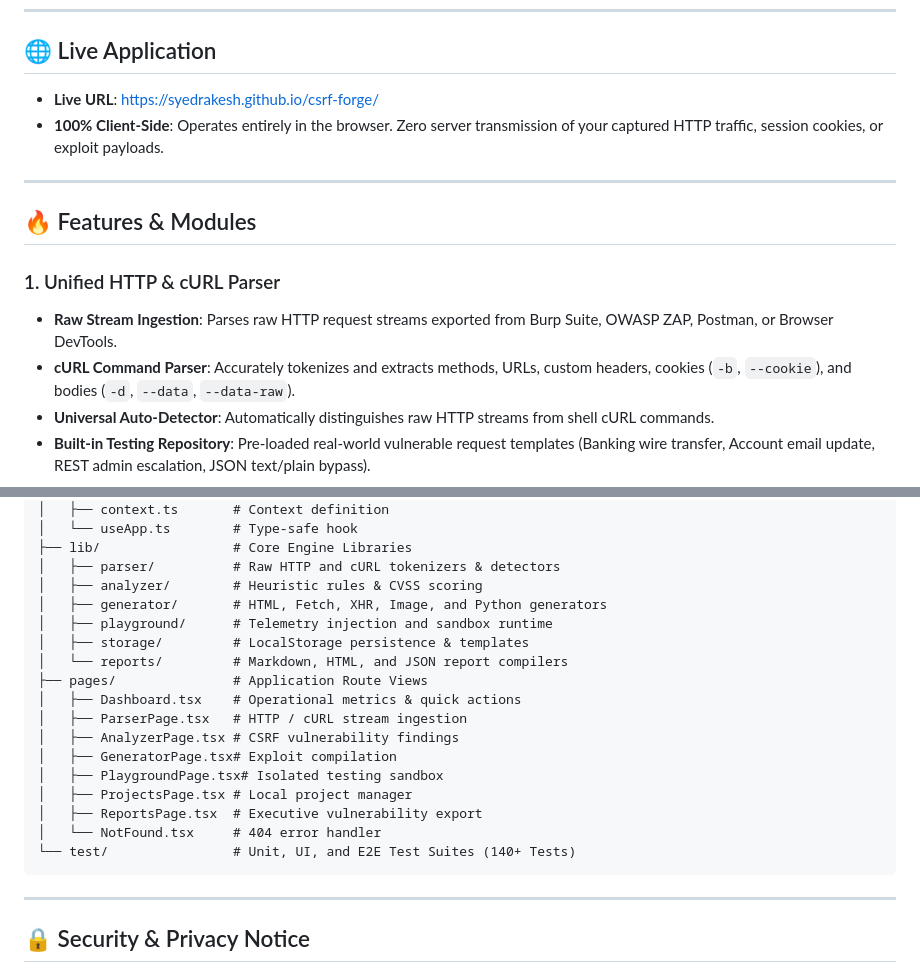
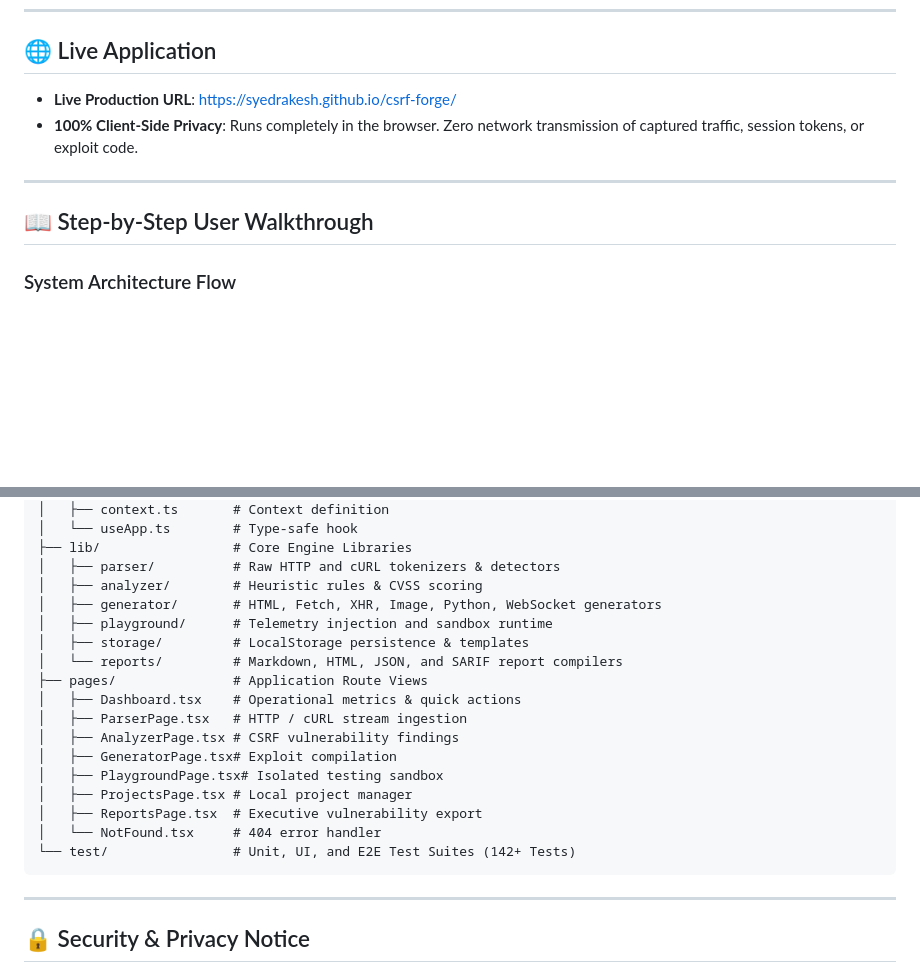
Before and after one commit to syedrakesh/csrf-forge, a Markdown page: README.md, 2 parts joined by grey strips. Drawn GitHub-style; blank space fills up the shorter version.

````diff
--- a/README.md
+++ b/README.md
@@ -17,16 +16,12 @@ A modern, high-performance, client-side cybersecurity tool for security engineer
 
 ## 🌐 Live Application
 
-- **Live URL**: [https://syedrakesh.github.io/csrf-forge/](https://syedrakesh.github.io/csrf-forge/)
-- **100% Client-Side**: Operates entirely in the browser. Zero server transmission of your captured HTTP traffic, session cookies, or exploit payloads.
+- **Live Production URL**: [https://syedrakesh.github.io/csrf-forge/](https://syedrakesh.github.io/csrf-forge/)
+- **100% Client-Side Privacy**: Runs completely in the browser. Zero network transmission of captured traffic, session tokens, or exploit code.
 
 ---
 
-## 🔥 Features & Modules
+## 📖 Step-by-Step User Walkthrough
 
-### 1. Unified HTTP & cURL Parser
-- **Raw Stream Ingestion**: Parses raw HTTP request streams exported from Burp Suite, OWASP ZAP, Postman, or Browser DevTools.
-- **cURL Command Parser**: Accurately tokenizes and extracts methods, URLs, custom headers, cookies (`-b`, `--cookie`), and bodies (`-d`, `--data`, `--data-raw`).
-- **Universal Auto-Detector**: Automatically distinguishes raw HTTP streams from shell cURL commands.
-- **Built-in Testing Repository**: Pre-loaded real-world vulnerable request templates (Banking wire transfer, Account email update, REST admin escalation, JSON text/plain bypass).
+### System Architecture Flow
 
@@ -100,10 +165,10 @@ src/
 ├── lib/                 # Core Engine Libraries
 │   ├── parser/          # Raw HTTP and cURL tokenizers & detectors
 │   ├── analyzer/        # Heuristic rules & CVSS scoring
-│   ├── generator/       # HTML, Fetch, XHR, Image, and Python generators
+│   ├── generator/       # HTML, Fetch, XHR, Image, Python, WebSocket generators
 │   ├── playground/      # Telemetry injection and sandbox runtime
 │   ├── storage/         # LocalStorage persistence & templates
-│   └── reports/         # Markdown, HTML, and JSON report compilers
+│   └── reports/         # Markdown, HTML, JSON, and SARIF report compilers
 ├── pages/               # Application Route Views
 │   ├── Dashboard.tsx    # Operational metrics & quick actions
 │   ├── ParserPage.tsx   # HTTP / cURL stream ingestion
@@ -113,7 +178,7 @@ src/
 │   ├── ProjectsPage.tsx # Local project manager
 │   ├── ReportsPage.tsx  # Executive vulnerability export
 │   └── NotFound.tsx     # 404 error handler
-└── test/                # Unit, UI, and E2E Test Suites (140+ Tests)
+└── test/                # Unit, UI, and E2E Test Suites (142+ Tests)
 ```
 
 ---
````
Also changed, not shown: other parts of README.md (+92 -23 lines), docs/images/analyzer-playground.jpg (added), docs/images/dashboard.jpg (added), docs/images/parser.jpg (added), 11 other files.
